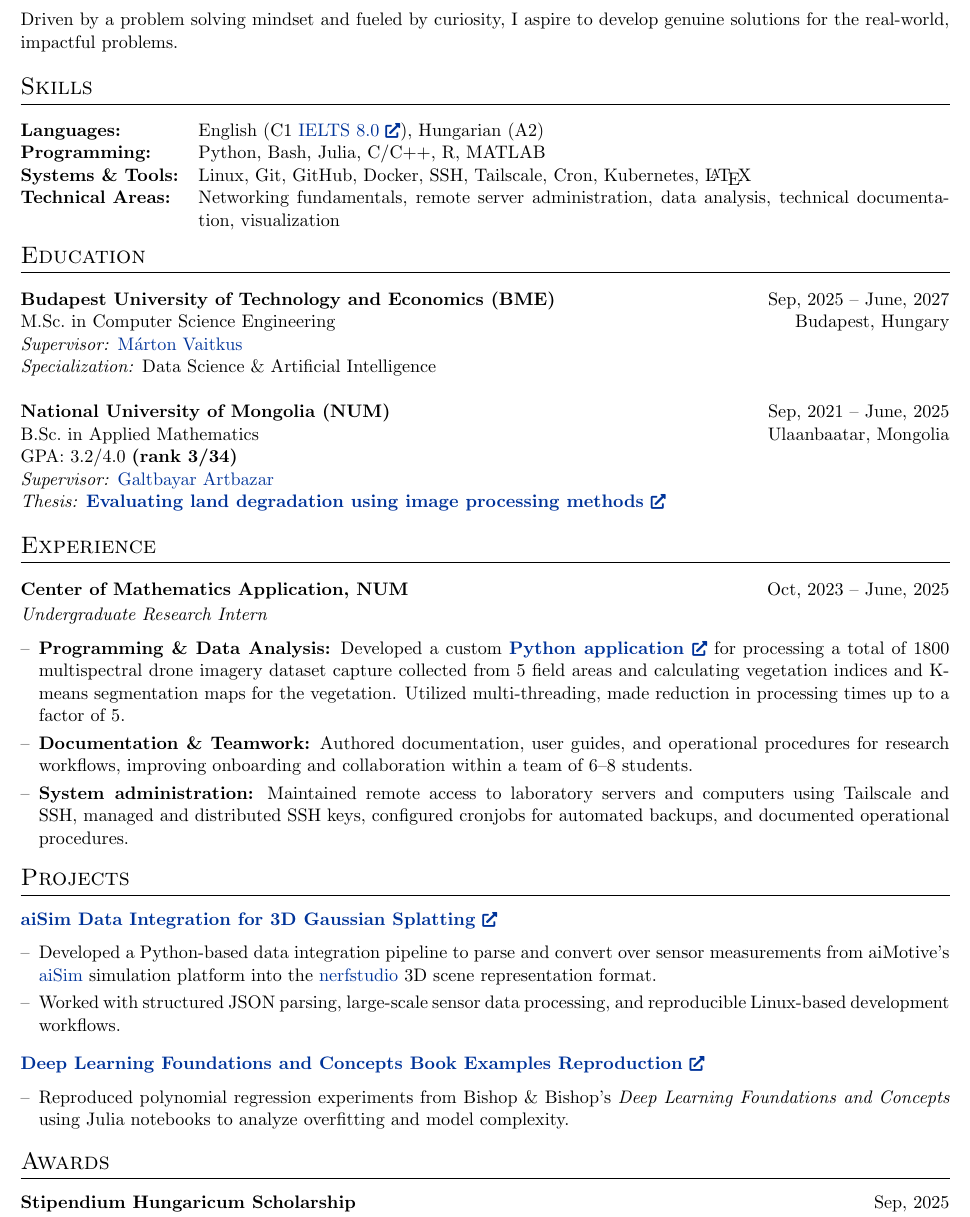
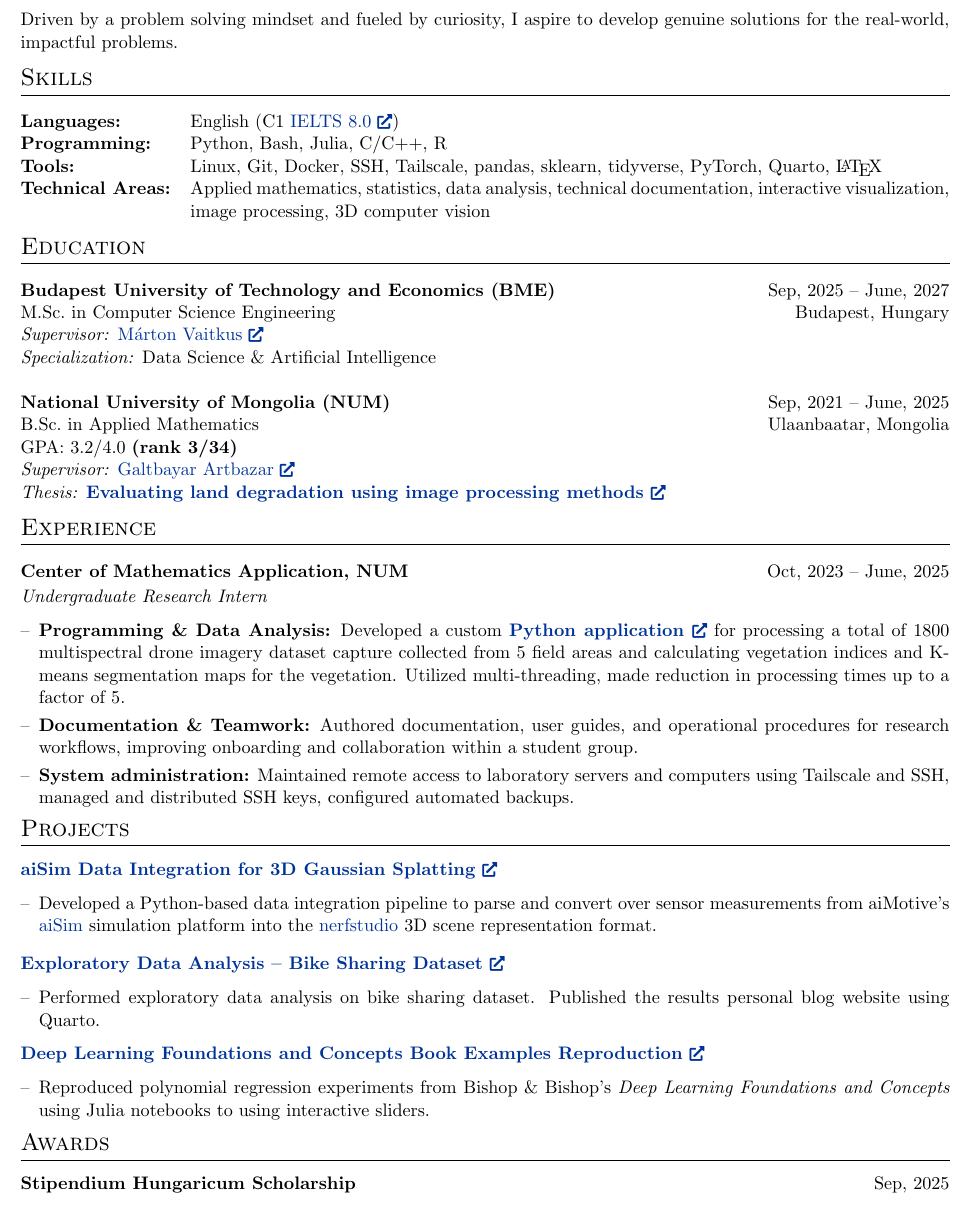
Before and after one commit to MendeBadra/MendeeResume, a LaTeX CV (cv_devops.tex): part of the page, cut so that both start at the same text. Compiled offline with pdfLaTeX.

Commit message:
Good checkpoint here

```diff
--- a/cv_devops.tex
+++ b/cv_devops.tex
@@ -180,16 +180,17 @@ Driven by a problem solving mindset and fueled by curiosity, I aspire to develop
 %----------------------------------------------------------------------------------------
 %   SKILLS
 %----------------------------------------------------------------------------------------
+\vspace{-0.5em}
 \section{Skills}
 \noindent
 \begin{tabularx}{\linewidth}{@{}l X@{}}
-\textbf{Languages:} & English (C1 \href{https://drive.google.com/file/d/1IxH-0NrfMyf-ZqEpQFMrmtcXiDdzc00k/view?usp=sharing}{IELTS 8.0 \linkicon}), Hungarian (A2) \\
+\textbf{Languages:} & English (C1 \href{https://drive.google.com/file/d/1IxH-0NrfMyf-ZqEpQFMrmtcXiDdzc00k/view?usp=sharing}{IELTS 8.0 \linkicon}) \\
 
-\textbf{Programming:} & Python, Bash, Julia, C/C++, R, MATLAB \\
+\textbf{Programming:} & Python, Bash, Julia, C/C++, R\\
 
-\textbf{Systems \& Tools:} & Linux, Git, GitHub, Docker, SSH, Tailscale, Cron, Kubernetes, \LaTeX \\
+\textbf{Tools:} & Linux, Git, Docker, SSH, Tailscale, pandas, sklearn, tidyverse, PyTorch, Quarto, \LaTeX \\ % TODO: Add Kubernetes here.
 
-\textbf{Technical Areas:} & Networking fundamentals, remote server administration, data analysis, technical documentation, visualization \\
+\textbf{Technical Areas:} & Applied mathematics, statistics, data analysis, technical documentation, interactive visualization, image processing, 3D computer vision \\
 
 \end{tabularx}
 
@@ -207,7 +208,7 @@ Driven by a problem solving mindset and fueled by curiosity, I aspire to develop
 
 M.Sc.\ in Computer Science Engineering & & Budapest, Hungary \\
 
-\textit{Supervisor:} \href{https://scholar.google.com/citations?user=Sns05HgAAAAJ\&hl=en}{M\'arton Vaitkus} \\
+\textit{Supervisor:} \href{https://scholar.google.com/citations?user=Sns05HgAAAAJ\&hl=en}{M\'arton Vaitkus \linkicon} \\
 
 \textit{Specialization:} Data Science \& Artificial Intelligence \\
 
@@ -235,7 +236,7 @@ GPA: 3.2/4.0 \textbf{(rank 3/34)}\\
 % EXPERIENCE SECTIONS
 
 %----------------------------------------------------------------------------------------
-
+\vspace{-0.5em}
 \section{Experience}
 \begin{jobshort}{Center of Mathematics Application, NUM}{Oct, 2023 -- June, 2025}
 \textit{Undergraduate Research Intern} \hfill
@@ -243,9 +244,9 @@ GPA: 3.2/4.0 \textbf{(rank 3/34)}\\
 
     \item \textbf{Programming \& Data Analysis:} Developed a custom \href{https://github.com/MendeBadra/BelceeriinDoroitol}{\textbf{Python application \linkicon}}  for processing a total of 1800 multispectral drone imagery dataset capture collected from 5 field areas and calculating vegetation indices and K-means segmentation maps for the vegetation. Utilized multi-threading, made reduction in processing times up to a factor of 5.
 
-    \item \textbf{Documentation \& Teamwork:} Authored documentation, user guides, and operational procedures for research workflows, improving onboarding and collaboration within a team of 6--8 students.
+    \item \textbf{Documentation \& Teamwork:} Authored documentation, user guides, and operational procedures for research workflows, improving onboarding and collaboration within a student group.
 
-    \item \textbf{System administration:} Maintained remote access to laboratory servers and computers using Tailscale and SSH, managed and distributed SSH keys, configured cronjobs for automated backups, and documented operational procedures.
+    \item \textbf{System administration:} Maintained remote access to laboratory servers and computers using Tailscale and SSH, managed and distributed SSH keys, configured automated backups.
 
 
 
@@ -276,6 +277,7 @@ GPA: 3.2/4.0 \textbf{(rank 3/34)}\\
 %----------------------------------------------------------------------------------------
 % PROJECTS
 %----------------------------------------------------------------------------------------
+\vspace{-0.5em}
 \section{Projects}
 
 \href{https://github.com/MendeBadra/aisim2nerfstudio}
@@ -285,16 +287,25 @@ GPA: 3.2/4.0 \textbf{(rank 3/34)}\\
 
   \item Developed a Python-based data integration pipeline to parse and convert over sensor measurements from aiMotive's \href{https://aimotive.com/aisim}{aiSim} simulation platform into the \href{https://docs.nerf.studio/}{nerfstudio} 3D scene representation format.
 
-  \item Worked with structured JSON parsing, large-scale sensor data processing, and reproducible Linux-based development workflows.
+  % \item Worked with structured JSON parsing, large-scale sensor data processing, and reproducible Linux-based development workflows.
 
 \end{itemize}
 
 \vspace{-1.0em}
+\href{https://mendebadra.github.io/posts/bike-sharing-dataset/bike_sharing_dataset_eda.html}
+{\textbf{Exploratory Data Analysis -- Bike Sharing Dataset
+\linkicon}}
+\begin{itemize}[nosep,after=\strut,leftmargin=1em,itemsep=3pt,label=--]
+  \item Performed exploratory data analysis on bike sharing dataset. Published the results personal blog website using Quarto.
+\end{itemize}
+
+
+% \vspace{-1.0em}
 \href{https://github.com/MendeBadra/DeepLearningBishopFigures}
 {\textbf{Deep Learning Foundations and Concepts Book Examples Reproduction \linkicon}}
 
 \begin{itemize}[nosep,after=\strut,leftmargin=1em,itemsep=3pt,label=--]
-  \item Reproduced polynomial regression experiments from Bishop \& Bishop's \textit{Deep Learning Foundations and Concepts} using Julia notebooks to analyze overfitting and model complexity.
+  \item Reproduced polynomial regression experiments from Bishop \& Bishop's \textit{Deep Learning Foundations and Concepts} using Julia notebooks to using interactive sliders.
   % \item Generated synthetic datasets and fit models of varying polynomial degree
   % to analyze how model complexity affects tests and training error.
 
@@ -325,17 +336,14 @@ GPA: 3.2/4.0 \textbf{(rank 3/34)}\\
 %   Streamlined conversion from simulation output to Gaussian Splatting training using Python.
 
 
-\vspace{-1.5em}
 % }% \\
 
 % \end{tabularx}
 
-\vspace{-0.5em}
+\vspace{-2.5em}
 
 % \noindent
 \section{Awards}
 % \begin{itemize}[nosep,after=\strut,leftmargin=1em,itemsep=3pt,label=--]
-
  \textbf{Stipendium Hungaricum Scholarship} \hfill Sep, 2025
-
 \end{document}
```
Also changed, not shown: cv.tex (+4 -4 lines), cv.pdf, cv_devops.pdf, cv_devops.tex (2 more changed lines).
